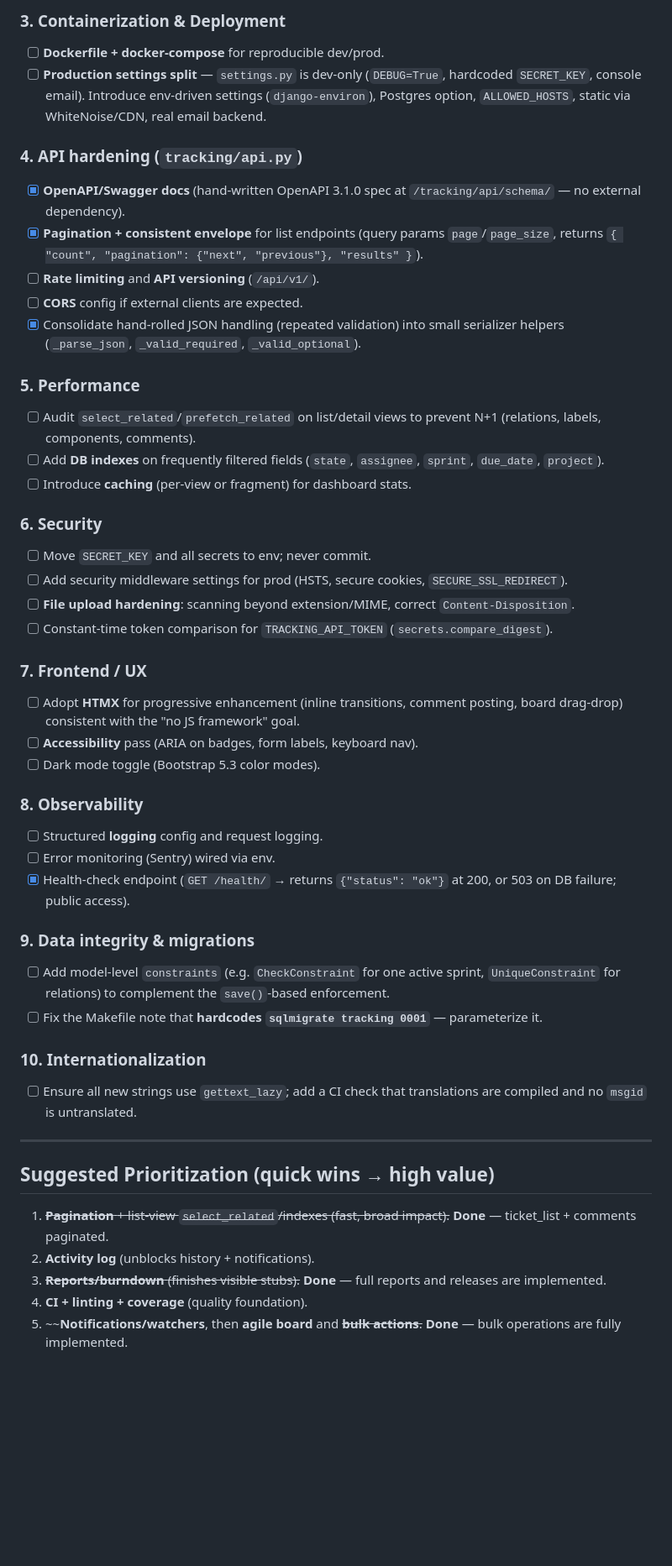
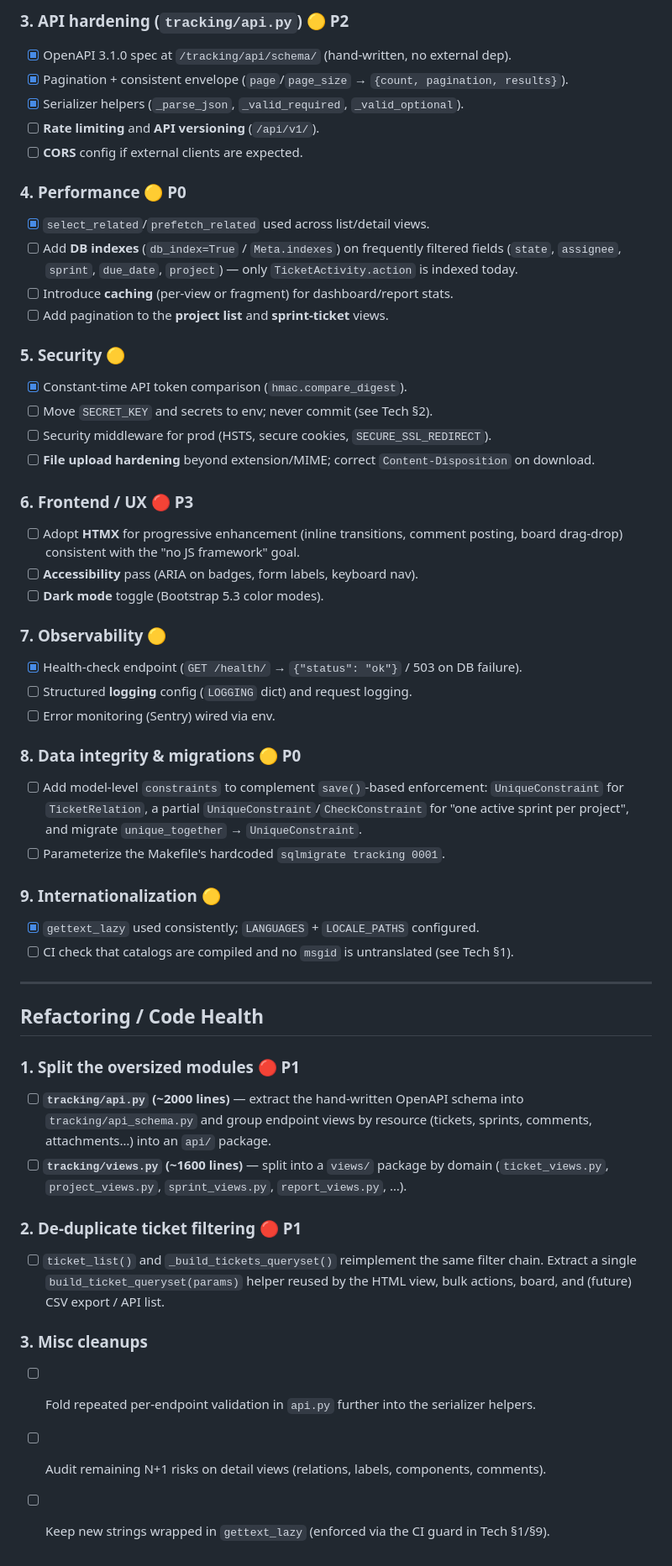
Before and after one commit to mrommel/SmartTracking, a Markdown page: TODO.md, the part around one of its changes. Shown at 84% size. Drawn GitHub-style; blank space fills up the shorter version.

```diff
--- a/TODO.md
+++ b/TODO.md
@@ -117,55 +105,63 @@ No profile/role model.
 
-### 3. Containerization & Deployment
-- [ ] **Dockerfile + docker-compose** for reproducible dev/prod.
-- [ ] **Production settings split** — `settings.py` is dev-only (`DEBUG=True`, hardcoded
-      `SECRET_KEY`, console email). Introduce env-driven settings (`django-environ`),
-      Postgres option, `ALLOWED_HOSTS`, static via WhiteNoise/CDN, real email backend.
-
-### 4. API hardening (`tracking/api.py`)
-- [x] **OpenAPI/Swagger docs** (hand-written OpenAPI 3.1.0 spec at `/tracking/api/schema/` — no external dependency).
-- [x] **Pagination + consistent envelope** for list endpoints (query params `page`/`page_size`, returns `{ "count", "pagination": {"next", "previous"}, "results" }`).
+### 3. API hardening (`tracking/api.py`) 🟡 **P2**
+- [x] OpenAPI 3.1.0 spec at `/tracking/api/schema/` (hand-written, no external dep).
+- [x] Pagination + consistent envelope (`page`/`page_size` → `{count, pagination, results}`).
+- [x] Serializer helpers (`_parse_json`, `_valid_required`, `_valid_optional`).
 - [ ] **Rate limiting** and **API versioning** (`/api/v1/`).
 - [ ] **CORS** config if external clients are expected.
-- [x] Consolidate hand-rolled JSON handling (repeated validation) into small serializer helpers (`_parse_json`, `_valid_required`, `_valid_optional`).
 
-### 5. Performance
-- [ ] Audit `select_related`/`prefetch_related` on list/detail views to prevent N+1
-      (relations, labels, components, comments).
-- [ ] Add **DB indexes** on frequently filtered fields (`state`, `assignee`, `sprint`,
-      `due_date`, `project`).
-- [ ] Introduce **caching** (per-view or fragment) for dashboard stats.
+### 4. Performance 🟡 **P0**
+- [x] `select_related`/`prefetch_related` used across list/detail views.
+- [ ] Add **DB indexes** (`db_index=True` / `Meta.indexes`) on frequently filtered fields
+      (`state`, `assignee`, `sprint`, `due_date`, `project`) — only `TicketActivity.action`
+      is indexed today.
+- [ ] Introduce **caching** (per-view or fragment) for dashboard/report stats.
+- [ ] Add pagination to the **project list** and **sprint-ticket** views.
 
-### 6. Security
-- [ ] Move `SECRET_KEY` and all secrets to env; never commit.
-- [ ] Add security middleware settings for prod (HSTS, secure cookies, `SECURE_SSL_REDIRECT`).
-- [ ] **File upload hardening**: scanning beyond extension/MIME, correct `Content-Disposition`.
-- [ ] Constant-time token comparison for `TRACKING_API_TOKEN` (`secrets.compare_digest`).
+### 5. Security 🟡
+- [x] Constant-time API token comparison (`hmac.compare_digest`).
+- [ ] Move `SECRET_KEY` and secrets to env; never commit (see Tech §2).
+- [ ] Security middleware for prod (HSTS, secure cookies, `SECURE_SSL_REDIRECT`).
+- [ ] **File upload hardening** beyond extension/MIME; correct `Content-Disposition` on download.
 
-### 7. Frontend / UX
+### 6. Frontend / UX 🔴 **P3**
 - [ ] Adopt **HTMX** for progressive enhancement (inline transitions, comment posting,
       board drag-drop) consistent with the "no JS framework" goal.
 - [ ] **Accessibility** pass (ARIA on badges, form labels, keyboard nav).
-- [ ] Dark mode toggle (Bootstrap 5.3 color modes).
+- [ ] **Dark mode** toggle (Bootstrap 5.3 color modes).
 
-### 8. Observability
-- [ ] Structured **logging** config and request logging.
+### 7. Observability 🟡
+- [x] Health-check endpoint (`GET /health/` → `{"status": "ok"}` / 503 on DB failure).
+- [ ] Structured **logging** config (`LOGGING` dict) and request logging.
 - [ ] Error monitoring (Sentry) wired via env.
-- [x] Health-check endpoint (`GET /health/` → returns `{"status": "ok"}` at 200, or 503 on DB failure; public access).
 
-### 9. Data integrity & migrations
-- [ ] Add model-level `constraints` (e.g. `CheckConstraint` for one active sprint,
-      `UniqueConstraint` for relations) to complement the `save()`-based enforcement.
-- [ ] Fix the Makefile note that **hardcodes `sqlmigrate tracking 0001`** — parameterize it.
+### 8. Data integrity & migrations 🟡 **P0**
+- [ ] Add model-level `constraints` to complement `save()`-based enforcement:
+      `UniqueConstraint` for `TicketRelation`, a partial `UniqueConstraint`/`CheckConstraint`
+      for "one active sprint per project", and migrate `unique_together` → `UniqueConstraint`.
+- [ ] Parameterize the Makefile's hardcoded `sqlmigrate tracking 0001`.
 
-### 10. Internationalization
-- [ ] Ensure all new strings use `gettext_lazy`; add a CI check that translations are compiled
-      and no `msgid` is untranslated.
+### 9. Internationalization 🟡
+- [x] `gettext_lazy` used consistently; `LANGUAGES` + `LOCALE_PATHS` configured.
+- [ ] CI check that catalogs are compiled and no `msgid` is untranslated (see Tech §1).
 
 ---
 
-## Suggested Prioritization (quick wins → high value)
-1. ~~**Pagination** + list-view `select_related`/indexes (fast, broad impact).~~ **Done** — ticket_list + comments paginated.
-2. **Activity log** (unblocks history + notifications).
-3. ~~**Reports/burndown** (finishes visible stubs).~~ **Done** — full reports and releases are implemented.
-4. **CI + linting + coverage** (quality foundation).
-5. ~~**Notifications/watchers**, then **agile board** and ~~**bulk actions**.~~ **Done** — bulk operations are fully implemented.
+## Refactoring / Code Health
+
+### 1. Split the oversized modules 🔴 **P1**
+- [ ] **`tracking/api.py` (~2000 lines)** — extract the hand-written OpenAPI schema into
+      `tracking/api_schema.py` and group endpoint views by resource (tickets, sprints,
+      comments, attachments…) into an `api/` package.
+- [ ] **`tracking/views.py` (~1600 lines)** — split into a `views/` package by domain
+      (`ticket_views.py`, `project_views.py`, `sprint_views.py`, `report_views.py`, …).
+
+### 2. De-duplicate ticket filtering 🔴 **P1**
+- [ ] `ticket_list()` and `_build_tickets_queryset()` reimplement the same filter chain.
+      Extract a single `build_ticket_queryset(params)` helper reused by the HTML view,
+      bulk actions, board, and (future) CSV export / API list.
+
+### 3. Misc cleanups
+- [ ] Fold repeated per-endpoint validation in `api.py` further into the serializer helpers.
+- [ ] Audit remaining N+1 risks on detail views (relations, labels, components, comments).
+- [ ] Keep new strings wrapped in `gettext_lazy` (enforced via the CI guard in Tech §1/§9).
```
Also changed, not shown: other parts of TODO.md (+73 -85 lines).
